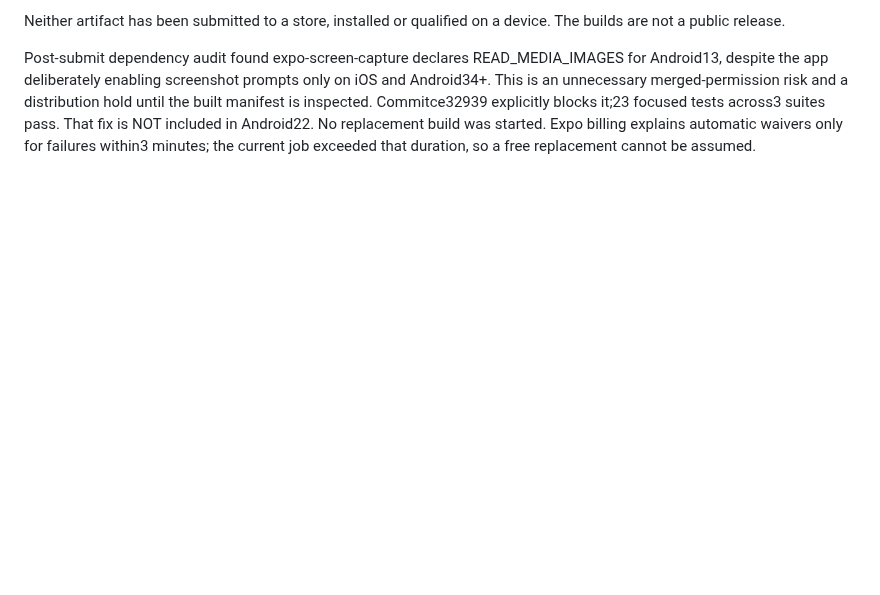
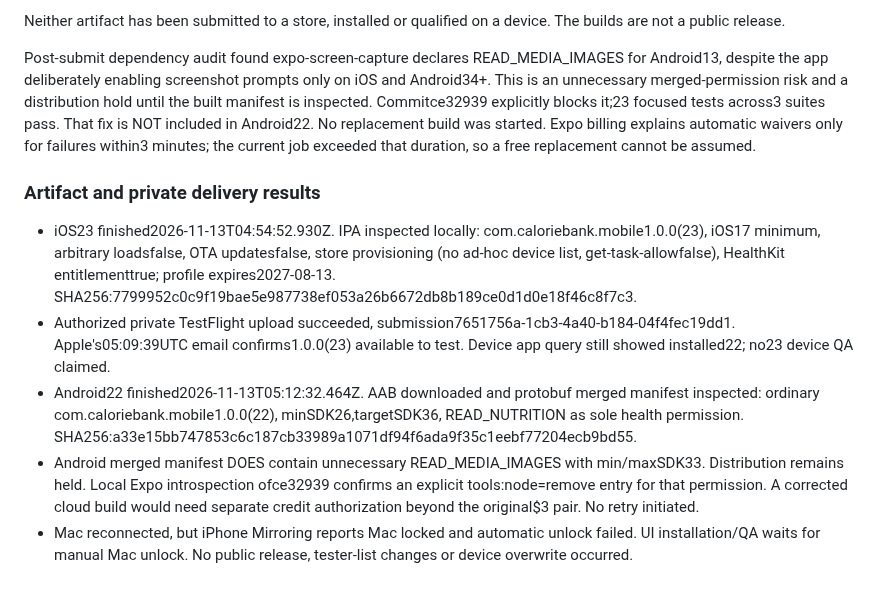
Before and after one commit to PhilBKouokam/CalorieBank, a Markdown page: docs/deployment/mobile-presentation-extraction-20261112.md, the part around the change. Drawn GitHub-style; blank space fills up the shorter version.

Commit message:
Record inspected artifacts and private TestFlight delivery

```diff
--- a/docs/deployment/mobile-presentation-extraction-20261112.md
+++ b/docs/deployment/mobile-presentation-extraction-20261112.md
@@ -90,3 +90,11 @@ Build profile preflight preserved ordinary IDs and existing beta API/Clerk auth.
 Neither artifact has been submitted to a store, installed or qualified on a device. The builds are not a public release.
 
 Post-submit dependency audit found expo-screen-capture declares READ_MEDIA_IMAGES for Android13, despite the app deliberately enabling screenshot prompts only on iOS and Android34+. This is an unnecessary merged-permission risk and a distribution hold until the built manifest is inspected. Commitce32939 explicitly blocks it;23 focused tests across3 suites pass. That fix is NOT included in Android22. No replacement build was started. Expo billing explains automatic waivers only for failures within3 minutes; the current job exceeded that duration, so a free replacement cannot be assumed.
+
+### Artifact and private delivery results
+
+- iOS23 finished2026-11-13T04:54:52.930Z. IPA inspected locally: com.caloriebank.mobile1.0.0(23), iOS17 minimum, arbitrary loadsfalse, OTA updatesfalse, store provisioning (no ad-hoc device list, get-task-allowfalse), HealthKit entitlementtrue; profile expires2027-08-13. SHA256:7799952c0c9f19bae5e987738ef053a26b6672db8b189ce0d1d0e18f46c8f7c3.
+- Authorized private TestFlight upload succeeded, submission7651756a-1cb3-4a40-b184-04f4fec19dd1. Apple's05:09:39UTC email confirms1.0.0(23) available to test. Device app query still showed installed22; no23 device QA claimed.
+- Android22 finished2026-11-13T05:12:32.464Z. AAB downloaded and protobuf merged manifest inspected: ordinary com.caloriebank.mobile1.0.0(22), minSDK26,targetSDK36, READ_NUTRITION as sole health permission. SHA256:a33e15bb747853c6c187cb33989a1071df94f6ada9f35c1eebf77204ecb9bd55.
+- Android merged manifest DOES contain unnecessary READ_MEDIA_IMAGES with min/maxSDK33. Distribution remains held. Local Expo introspection ofce32939 confirms an explicit tools:node=remove entry for that permission. A corrected cloud build would need separate credit authorization beyond the original$3 pair. No retry initiated.
+- Mac reconnected, but iPhone Mirroring reports Mac locked and automatic unlock failed. UI installation/QA waits for manual Mac unlock. No public release, tester-list changes or device overwrite occurred.
```
